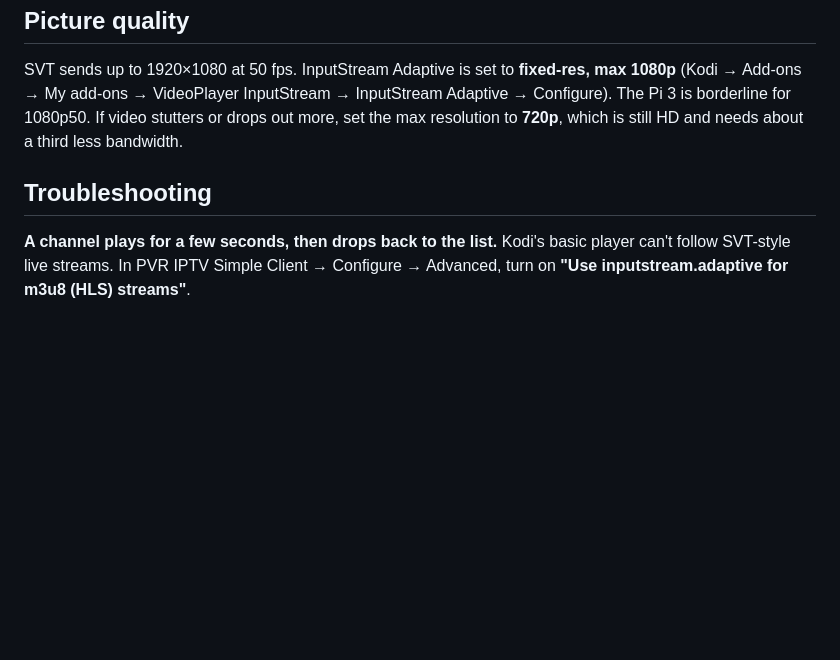
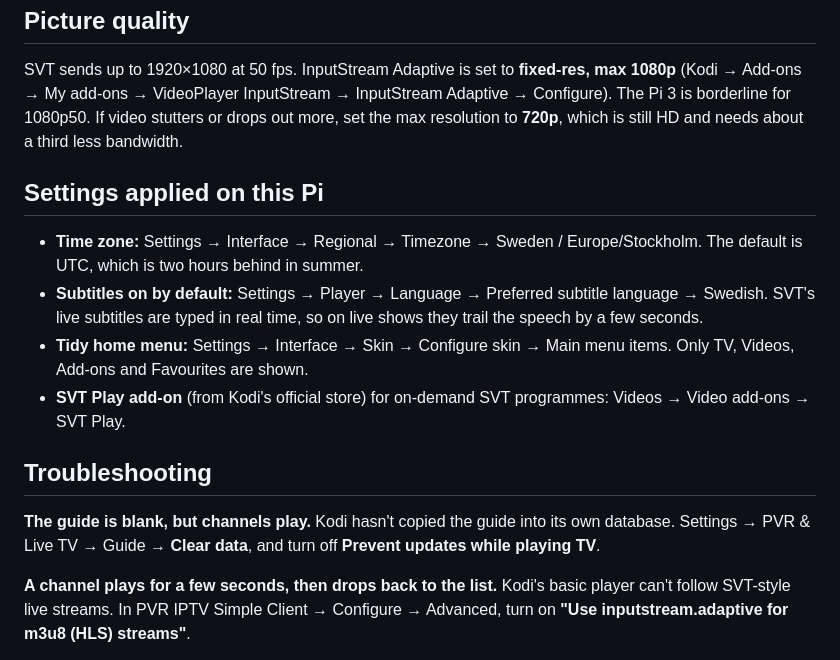
Before and after one commit to trimbiba/hisense-iptv, a Markdown page: docs/raspberry-pi.md, the part around the change. Drawn GitHub-style; blank space fills up the shorter version.

Commit message:
Pi guide: record time zone, subtitles, menu, SVT Play and blank-guide fix
Co-Authored-By: Claude Opus 5.5 <noreply@anthropic.com>

```diff
--- a/docs/raspberry-pi.md
+++ b/docs/raspberry-pi.md
@@ -80,7 +80,17 @@ In Kodi, PVR IPTV Simple Client → Configure → EPG: *Location* = Remote path,
 
 SVT sends up to 1920×1080 at 50 fps. InputStream Adaptive is set to **fixed-res, max 1080p** (Kodi → Add-ons → My add-ons → VideoPlayer InputStream → InputStream Adaptive → Configure). The Pi 3 is borderline for 1080p50. If video stutters or drops out more, set the max resolution to **720p**, which is still HD and needs about a third less bandwidth.
 
+## Settings applied on this Pi
+
+- **Time zone:** Settings → Interface → Regional → Timezone → Sweden / Europe/Stockholm. The default is UTC, which is two hours behind in summer.
+- **Subtitles on by default:** Settings → Player → Language → Preferred subtitle language → Swedish. SVT's live subtitles are typed in real time, so on live shows they trail the speech by a few seconds.
+- **Tidy home menu:** Settings → Interface → Skin → Configure skin → Main menu items. Only TV, Videos, Add-ons and Favourites are shown.
+- **SVT Play add-on** (from Kodi's official store) for on-demand SVT programmes: Videos → Video add-ons → SVT Play.
+
 ## Troubleshooting
+
+**The guide is blank, but channels play.** Kodi hasn't copied the guide into its own database. Settings → PVR & Live TV → Guide → **Clear data**, and turn off **Prevent updates while playing TV**.
+
 
 **A channel plays for a few seconds, then drops back to the list.** Kodi's basic player can't follow SVT-style live streams. In PVR IPTV Simple Client → Configure → Advanced, turn on **"Use inputstream.adaptive for m3u8 (HLS) streams"**.
 
```
